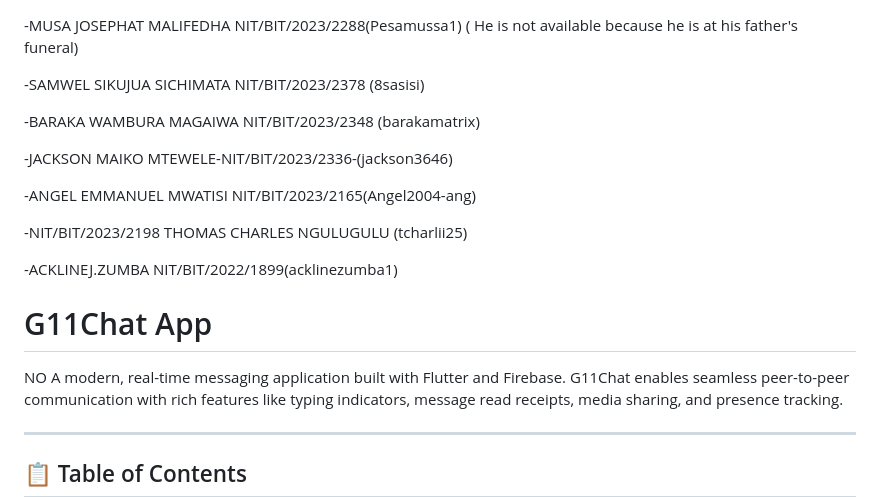
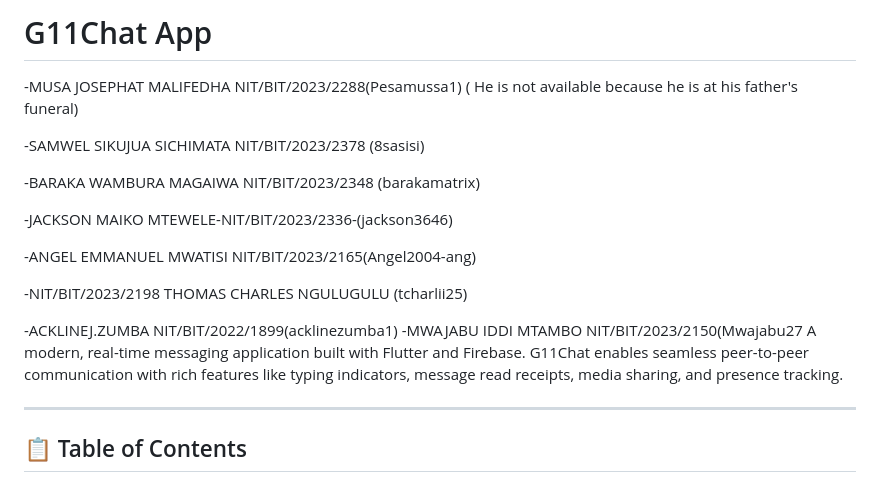
Before and after one commit to caldojr/chatting-app, a Markdown page: README.md, the part around the change. Rendered like a GitHub page.

```diff
--- a/README.md
+++ b/README.md
@@ -1,3 +1,4 @@
+ # G11Chat App
 -MUSA JOSEPHAT MALIFEDHA
 NIT/BIT/2023/2288(Pesamussa1)
 ( He is not available because he is at his father's funeral)
@@ -17,8 +18,8 @@ THOMAS CHARLES NGULUGULU
 
 -ACKLINEJ.ZUMBA
 NIT/BIT/2022/1899(acklinezumba1)
-# G11Chat App
-NO
+-MWAJABU IDDI MTAMBO
+NIT/BIT/2023/2150(Mwajabu27
 A modern, real-time messaging application built with Flutter and Firebase. G11Chat enables seamless peer-to-peer communication with rich features like typing indicators, message read receipts, media sharing, and presence tracking.
 
 ---
```
